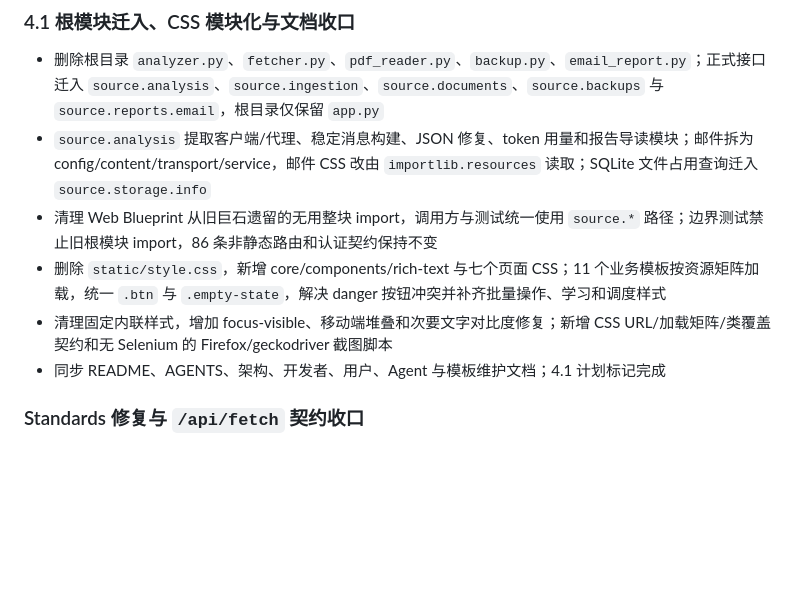
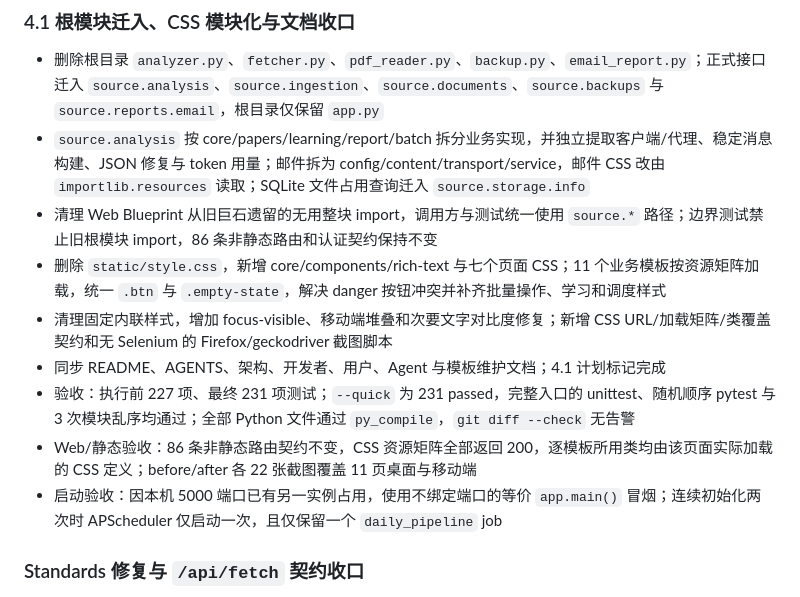
Before and after one commit to 040822/arxiv, a Markdown page: docs/changelog.md, the part around the change. GitHub-like rendering; blank space fills up the shorter version.

```diff
--- a/docs/changelog.md
+++ b/docs/changelog.md
@@ -3,11 +3,14 @@
 ## 未发布
 ### 4.1 根模块迁入、CSS 模块化与文档收口
 - 删除根目录 `analyzer.py`、`fetcher.py`、`pdf_reader.py`、`backup.py`、`email_report.py`；正式接口迁入 `source.analysis`、`source.ingestion`、`source.documents`、`source.backups` 与 `source.reports.email`，根目录仅保留 `app.py`
-- `source.analysis` 提取客户端/代理、稳定消息构建、JSON 修复、token 用量和报告导读模块；邮件拆为 config/content/transport/service，邮件 CSS 改由 `importlib.resources` 读取；SQLite 文件占用查询迁入 `source.storage.info`
+- `source.analysis` 按 core/papers/learning/report/batch 拆分业务实现，并独立提取客户端/代理、稳定消息构建、JSON 修复与 token 用量；邮件拆为 config/content/transport/service，邮件 CSS 改由 `importlib.resources` 读取；SQLite 文件占用查询迁入 `source.storage.info`
 - 清理 Web Blueprint 从旧巨石遗留的无用整块 import，调用方与测试统一使用 `source.*` 路径；边界测试禁止旧根模块 import，86 条非静态路由和认证契约保持不变
 - 删除 `static/style.css`，新增 core/components/rich-text 与七个页面 CSS；11 个业务模板按资源矩阵加载，统一 `.btn` 与 `.empty-state`，解决 danger 按钮冲突并补齐批量操作、学习和调度样式
 - 清理固定内联样式，增加 focus-visible、移动端堆叠和次要文字对比度修复；新增 CSS URL/加载矩阵/类覆盖契约和无 Selenium 的 Firefox/geckodriver 截图脚本
 - 同步 README、AGENTS、架构、开发者、用户、Agent 与模板维护文档；4.1 计划标记完成
+- 验收：执行前 227 项、最终 231 项测试；`--quick` 为 231 passed，完整入口的 unittest、随机顺序 pytest 与 3 次模块乱序均通过；全部 Python 文件通过 `py_compile`，`git diff --check` 无告警
+- Web/静态验收：86 条非静态路由契约不变，CSS 资源矩阵全部返回 200，逐模板所用类均由该页面实际加载的 CSS 定义；before/after 各 22 张截图覆盖 11 页桌面与移动端
+- 启动验收：因本机 5000 端口已有另一实例占用，使用不绑定端口的等价 `app.main()` 冒烟；连续初始化两次时 APScheduler 仅启动一次，且仅保留一个 `daily_pipeline` job
 
 ### Standards 修复与 `/api/fetch` 契约收口
 - `/api/fetch` 对废弃的 `max_results` 参数执行严格拒绝：参数只要出现（含空值或与 `days`/`date` 混传）即返回 HTTP 400，且不创建任务日志、不调用 arXiv；正常优先级保持 `date > days > 默认最近 1 天`
```
Also changed, not shown: AGENTS.md (+1 -1 lines), docs/plan/refactor-4.1-root-css-followup-plan.md (+5 -2 lines).
